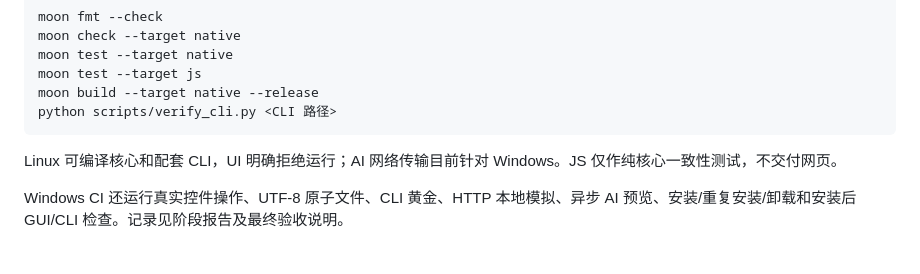
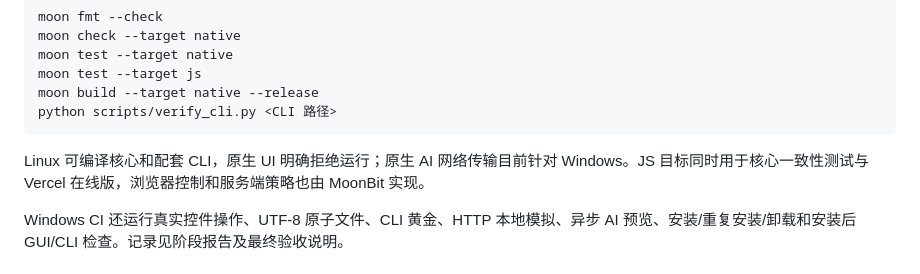
Before and after one commit to William206920/Splict-easy, a Markdown page: README.md, the part around the change. GitHub-like rendering.

Commit message:
docs: record verified GitHub MoonBit share and production acceptance

````diff
--- a/README.md
+++ b/README.md
@@ -134,7 +134,7 @@ moon build --target native --release
 python scripts/verify_cli.py <CLI 路径>
 ```
 
-Linux 可编译核心和配套 CLI，UI 明确拒绝运行；AI 网络传输目前针对 Windows。JS 仅作纯核心一致性测试，不交付网页。
+Linux 可编译核心和配套 CLI，原生 UI 明确拒绝运行；原生 AI 网络传输目前针对 Windows。JS 目标同时用于核心一致性测试与 Vercel 在线版，浏览器控制和服务端策略也由 MoonBit 实现。
 
 Windows CI 还运行真实控件操作、UTF-8 原子文件、CLI 黄金、HTTP 本地模拟、异步 AI 预览、安装/重复安装/卸载和安装后 GUI/CLI 检查。记录见阶段报告及最终验收说明。
 
````
Also changed, not shown: AI_USAGE.md (+1 -1 lines), docs/LANGUAGE_AUDIT.md (+10 -2 lines).
